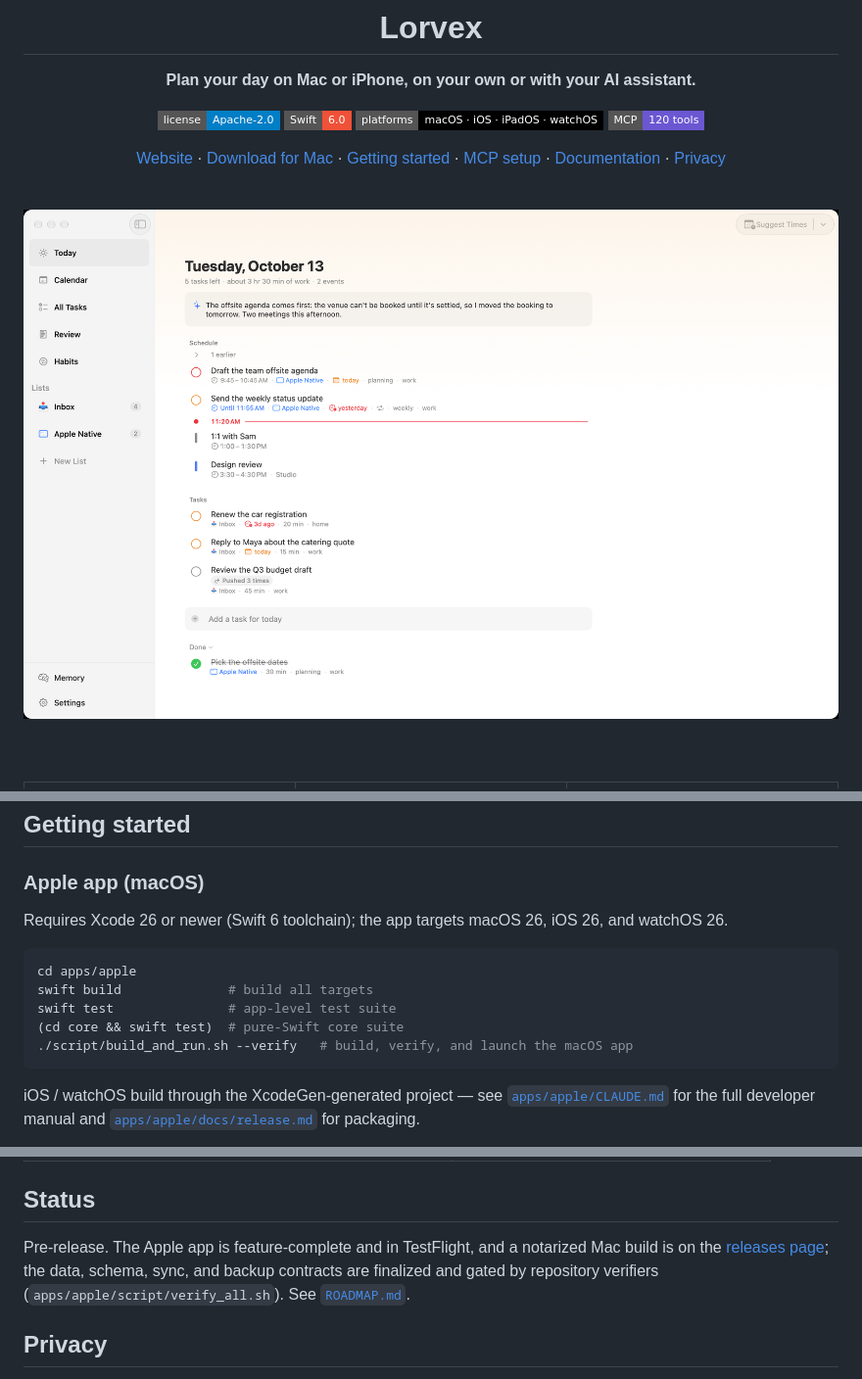
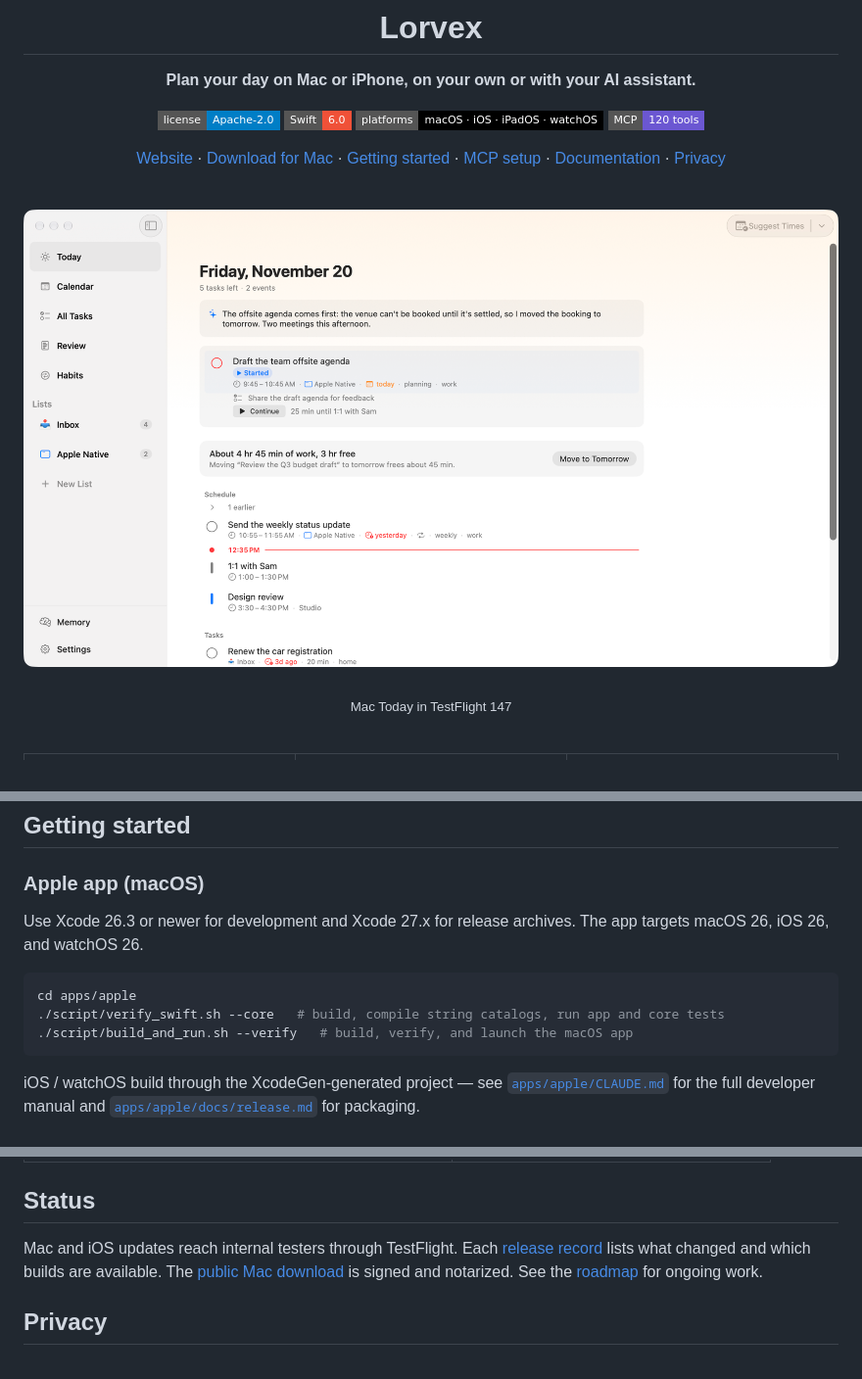
Before and after one commit to boyugou/lorvex, a Markdown page: README.md, 3 parts joined by grey strips. Shown at 98% size. GitHub-like rendering; pictures changed too: docs/images/mac-today.png; badges without logos.

Commit message:
Show the return-to-work workflow and record TestFlight 147

````diff
--- a/README.md
+++ b/README.md
@@ -19,5 +19,5 @@
 
-<br><br>
+<br><sub>Mac Today in TestFlight 147</sub><br><br>
 
 <table>
   <tr>
@@ -110,13 +110,12 @@ is always on the same releases page.
 
 ### Apple app (macOS)
 
-Requires Xcode 26 or newer (Swift 6 toolchain); the app targets macOS 26, iOS 26, and watchOS 26.
+Use Xcode 26.3 or newer for development and Xcode 27.x for release archives.
+The app targets macOS 26, iOS 26, and watchOS 26.
 
 ```bash
 cd apps/apple
-swift build              # build all targets
-swift test               # app-level test suite
-(cd core && swift test)  # pure-Swift core suite
+./script/verify_swift.sh --core   # build, compile string catalogs, run app and core tests
 ./script/build_and_run.sh --verify   # build, verify, and launch the macOS app
 ```
 
@@ -174,12 +173,10 @@ Full client-by-client instructions (Claude Desktop, Claude Code, and others):
 
 ## Status
 
-Pre-release. The Apple app is feature-complete and in TestFlight, and a
-notarized Mac build is on the
-[releases page](https://github.com/boyugou/lorvex/releases/latest); the data,
-schema, sync, and backup contracts are finalized and gated by
-repository verifiers (`apps/apple/script/verify_all.sh`). See
-[`ROADMAP.md`](ROADMAP.md).
+Mac and iOS updates reach internal testers through TestFlight. Each
+[release record](docs/releases) lists what changed and which builds are
+available. The [public Mac download](https://github.com/boyugou/lorvex/releases/latest)
+is signed and notarized. See the [roadmap](ROADMAP.md) for ongoing work.
 
 ## Privacy
 
````
Also changed, not shown: other parts of README.md (+3 -3 lines), ROADMAP.md (+3 -2 lines), docs/releases/1.0.0-147.md (added, +35 -0 lines), 1 other file.
